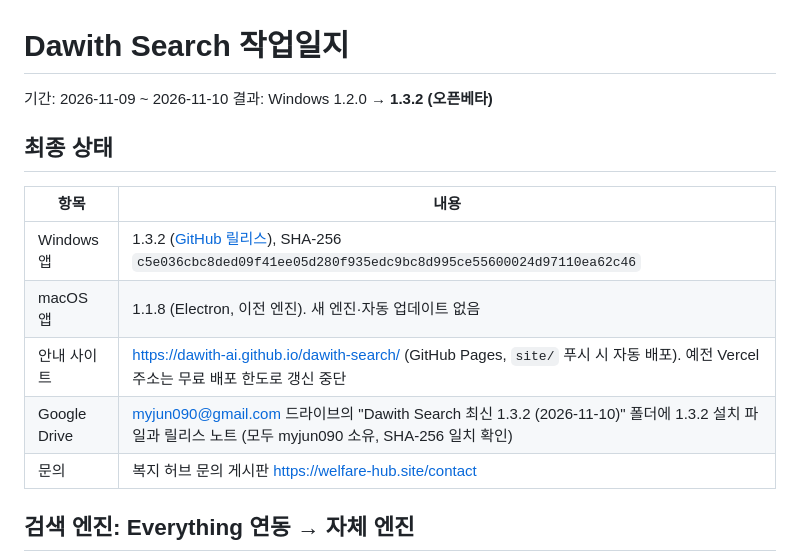
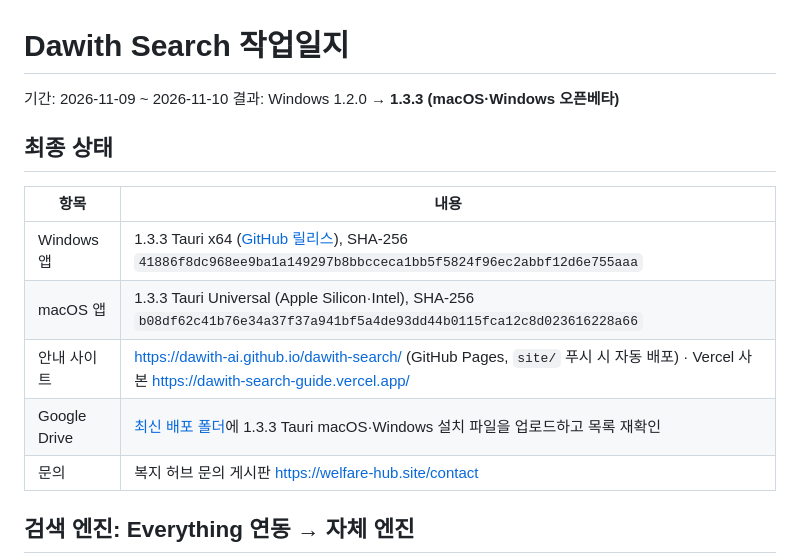
Before and after one commit to dawith-ai/dawith-search, a Markdown page: 작업일지.md, the part around the change. Drawn GitHub-style.

Commit message:
docs(release): publish v1.3.3 desktop links and checksums

```diff
--- a/작업일지.md
+++ b/작업일지.md
@@ -1,16 +1,16 @@
 # Dawith Search 작업일지
 
 기간: 2026-11-09 ~ 2026-11-10
-결과: Windows 1.2.0 → **1.3.2 (오픈베타)**
+결과: Windows 1.2.0 → **1.3.3 (macOS·Windows 오픈베타)**
 
 ## 최종 상태
 
 | 항목 | 내용 |
 |---|---|
-| Windows 앱 | 1.3.2 ([GitHub 릴리스](https://github.com/dawith-ai/dawith-search/releases/tag/v1.3.2)), SHA-256 `c5e036cbc8ded09f41ee05d280f935edc9bc8d995ce55600024d97110ea62c46` |
-| macOS 앱 | 1.1.8 (Electron, 이전 엔진). 새 엔진·자동 업데이트 없음 |
-| 안내 사이트 | https://dawith-ai.github.io/dawith-search/ (GitHub Pages, `site/` 푸시 시 자동 배포). 예전 Vercel 주소는 무료 배포 한도로 갱신 중단 |
-| Google Drive | myjun090@gmail.com 드라이브의 "Dawith Search 최신 1.3.2 (2026-11-10)" 폴더에 1.3.2 설치 파일과 릴리스 노트 (모두 myjun090 소유, SHA-256 일치 확인) |
+| Windows 앱 | 1.3.3 Tauri x64 ([GitHub 릴리스](https://github.com/dawith-ai/dawith-search/releases/tag/v1.3.3)), SHA-256 `41886f8dc968ee9ba1a149297b8bbcceca1bb5f5824f96ec2abbf12d6e755aaa` |
+| macOS 앱 | 1.3.3 Tauri Universal (Apple Silicon·Intel), SHA-256 `b08df62c41b76e34a37f37a941bf5a4de93dd44b0115fca12c8d023616228a66` |
+| 안내 사이트 | https://dawith-ai.github.io/dawith-search/ (GitHub Pages, `site/` 푸시 시 자동 배포) · Vercel 사본 https://dawith-search-guide.vercel.app/ |
+| Google Drive | [최신 배포 폴더](https://drive.google.com/drive/folders/1MAfWcXfVfIS_ZwIC1BGLFTr1xhkCwGvH)에 1.3.3 Tauri macOS·Windows 설치 파일을 업로드하고 목록 재확인 |
 | 문의 | 복지 허브 문의 게시판 https://welfare-hub.site/contact |
 
 ## 검색 엔진: Everything 연동 → 자체 엔진
```
Also changed, not shown: README.md (+3 -3 lines).
